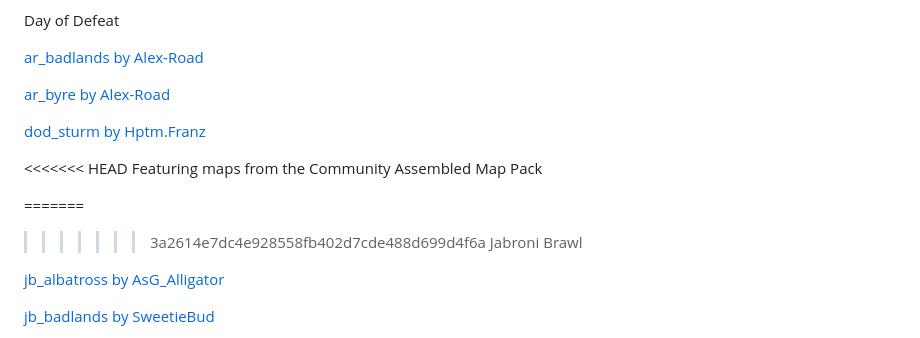
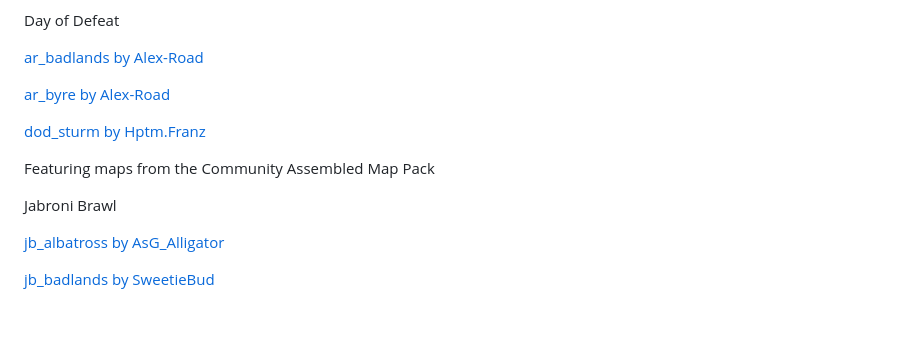
Before and after one commit to OpenlyFay/fast-dl, a Markdown page: README.md, the part around the change. Rendered like a GitHub page; blank space fills up the shorter version.

```diff
--- a/README.md
+++ b/README.md
@@ -8,11 +8,8 @@ Day of Defeat
 
 [dod_sturm by Hptm.Franz](https://gamebanana.com/mods/64716)
 
-<<<<<<< HEAD
 Featuring maps from the Community Assembled Map Pack
 
-=======
->>>>>>> 3a2614e7dc4e928558fb402d7cde488d699d4f6a
 Jabroni Brawl
 
 [jb_albatross by AsG_Alligator](https://gamebanana.com/mods/417586)
```
